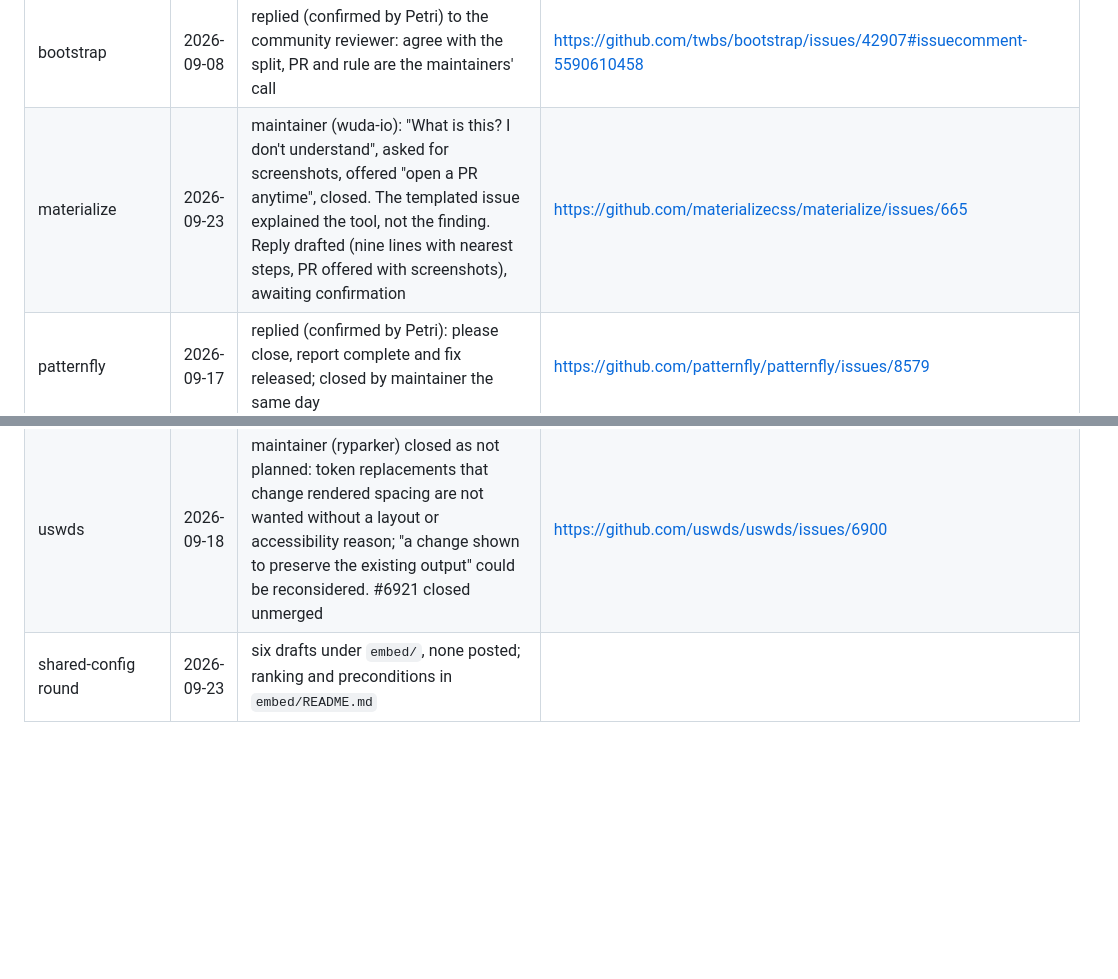
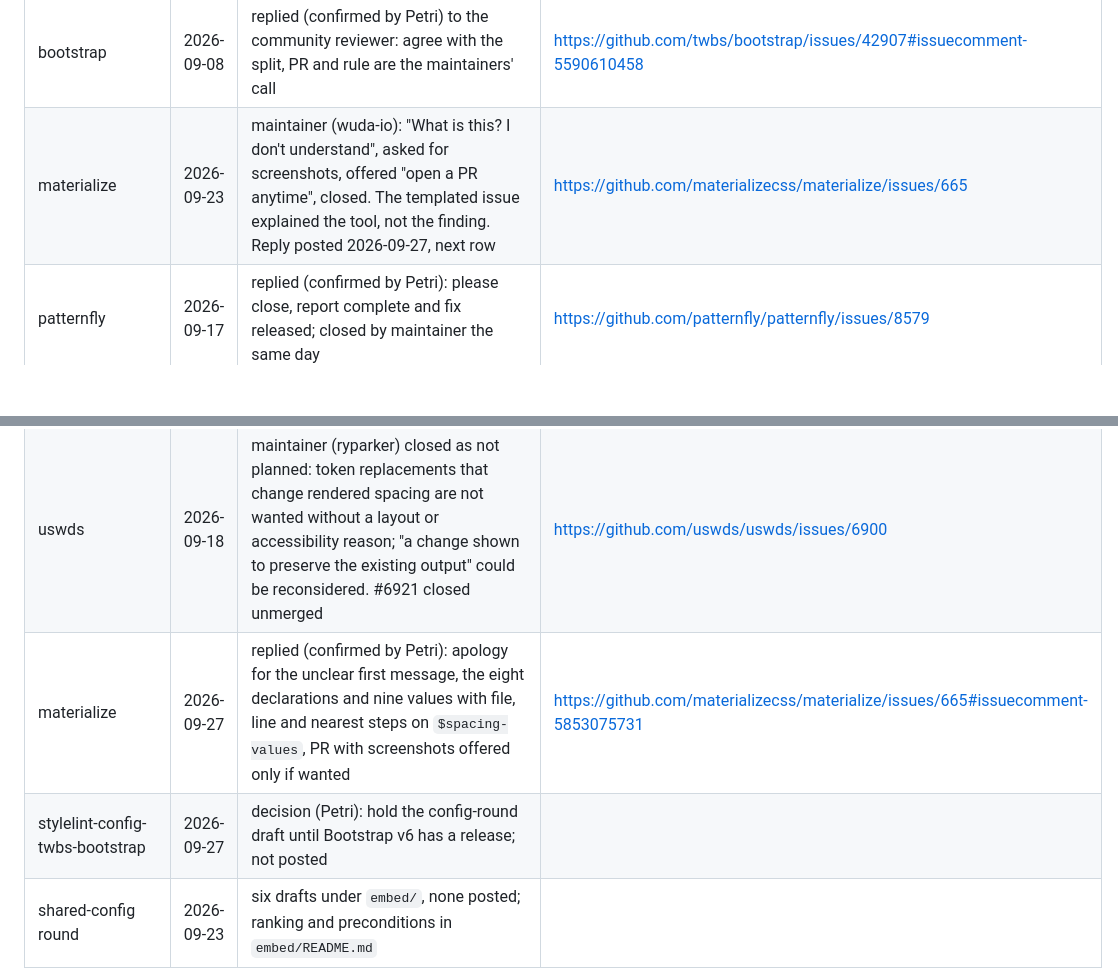
Before and after one commit to PetriLahdelma/stylelint-plugin-rhythmguard, a Markdown page: docs/outreach/embed-log.md, 2 parts joined by grey strips. Drawn GitHub-style; blank space fills up the shorter version.

Commit message:
docs(outreach): Materialize reply posted; Bootstrap config held until v6 ships (#180)
The reply on materializecss/materialize#665 leads with the eight
declarations and nine values off `$spacing-values`, with file, line and
nearest steps, and offers a PR with screenshots only if wanted. Logged
with the comment link.

Decision (Petri, 2026-09-27): the stylelint-config-twbs-bootstrap draft
waits for a Bootstrap v6 release, since a core maintainer said the team
has little review capacity and the config has one maintainer. The round
README, the log and the roadmap say so.

Co-authored-by: Claude Opus 5.5 <noreply@anthropic.com>

```diff
--- a/docs/outreach/embed-log.md
+++ b/docs/outreach/embed-log.md
@@ -85,11 +85,13 @@ Every audit issue opened from the benchmark, and every response, so the pattern
 | fundamental-styles | 2026-09-08 | replied (confirmed by Petri): theming package has no ladder, row marked in dependency, literals not findings | https://github.com/SAP/fundamental-styles/issues/6390#issuecomment-5590584281 |
 | ui5-webcomponents | 2026-09-08 | replied (confirmed by Petri): agree the 75 literals are not findings; row marked in dependency | https://github.com/UI5/webcomponents/issues/14027#issuecomment-5590584586 |
 | bootstrap | 2026-09-08 | replied (confirmed by Petri) to the community reviewer: agree with the split, PR and rule are the maintainers' call | https://github.com/twbs/bootstrap/issues/42907#issuecomment-5590610458 |
-| materialize | 2026-09-23 | maintainer (wuda-io): "What is this? I don't understand", asked for screenshots, offered "open a PR anytime", closed. The templated issue explained the tool, not the finding. Reply drafted (nine lines with nearest steps, PR offered with screenshots), awaiting confirmation | https://github.com/materializecss/materialize/issues/665 |
+| materialize | 2026-09-23 | maintainer (wuda-io): "What is this? I don't understand", asked for screenshots, offered "open a PR anytime", closed. The templated issue explained the tool, not the finding. Reply posted 2026-09-27, next row | https://github.com/materializecss/materialize/issues/665 |
 | patternfly | 2026-09-17 | replied (confirmed by Petri): please close, report complete and fix released; closed by maintainer the same day | https://github.com/patternfly/patternfly/issues/8579 |
 | bootstrap | 2026-09-09 | maintainer (julien-deramond): v5 Sass will not change (breaking, v6 in alpha), docs review beyond capacity; suggested running against `v6-dev`; linked community PR #42911 closed | https://github.com/twbs/bootstrap/issues/42907 |
 | bootstrap | 2026-09-17 | replied (confirmed by Petri) with the `v6-dev` audit: 9 off-scale literals in 119 component files (down from 53), 30 in docs examples; nothing further asked. Issue open, labelled `css`, `v5` | https://github.com/twbs/bootstrap/issues/42907 |
 | mittwald-flow | 2026-09-14 | closed by maintainer after the reply; no further comment | https://github.com/mittwald/flow/issues/3129 |
 | uswds | 2026-09-17 | community contributor (philgear) opened uswds/uswds#6921 replacing literals with tokens; Petri reviewed it (seven exact, three change rendered spacing by 0.8 to 2px) | https://github.com/uswds/uswds/issues/6900 |
 | uswds | 2026-09-18 | maintainer (ryparker) closed as not planned: token replacements that change rendered spacing are not wanted without a layout or accessibility reason; "a change shown to preserve the existing output" could be reconsidered. #6921 closed unmerged | https://github.com/uswds/uswds/issues/6900 |
+| materialize | 2026-09-27 | replied (confirmed by Petri): apology for the unclear first message, the eight declarations and nine values with file, line and nearest steps on `$spacing-values`, PR with screenshots offered only if wanted | https://github.com/materializecss/materialize/issues/665#issuecomment-5853075731 |
+| stylelint-config-twbs-bootstrap | 2026-09-27 | decision (Petri): hold the config-round draft until Bootstrap v6 has a release; not posted | |
 | shared-config round | 2026-09-23 | six drafts under `embed/`, none posted; ranking and preconditions in `embed/README.md` | |
```
Also changed, not shown: ROADMAP.md (+1 -1 lines), 1 other file.
